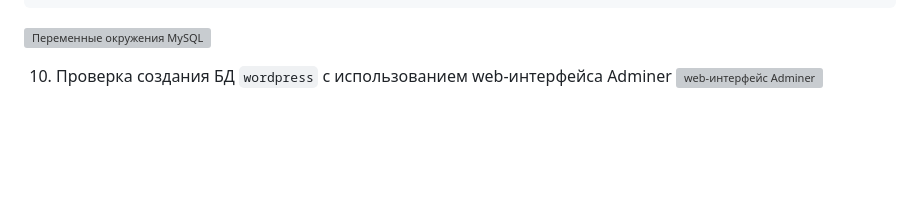
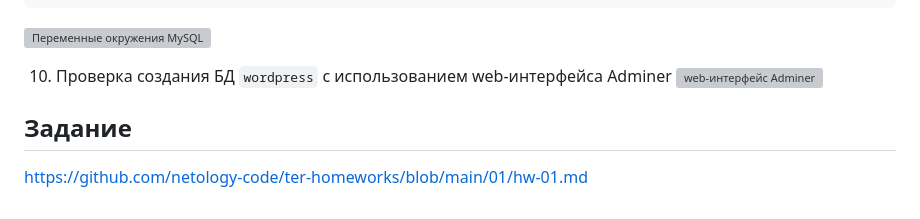
Before and after one commit to mea2k/devops, a Markdown page: 5-terraform-intro/remote-docker/readme.md, the part around the change. GitHub-like rendering; blank space fills up the shorter version; grey boxes are pictures that could not be loaded.

Commit message:
правка описания

```diff
--- a/5-terraform-intro/remote-docker/readme.md
+++ b/5-terraform-intro/remote-docker/readme.md
@@ -75,3 +75,10 @@ sh# env
 
 10. Проверка создания БД `wordpress` с использованием web-интерфейса Adminer
 ![web-интерфейс Adminer](images/adminer-wordpress.png)
+
+
+
+
+
+## Задание
+[https://github.com/netology-code/ter-homeworks/blob/main/01/hw-01.md](https://github.com/netology-code/ter-homeworks/blob/main/01/hw-01.md)
```
